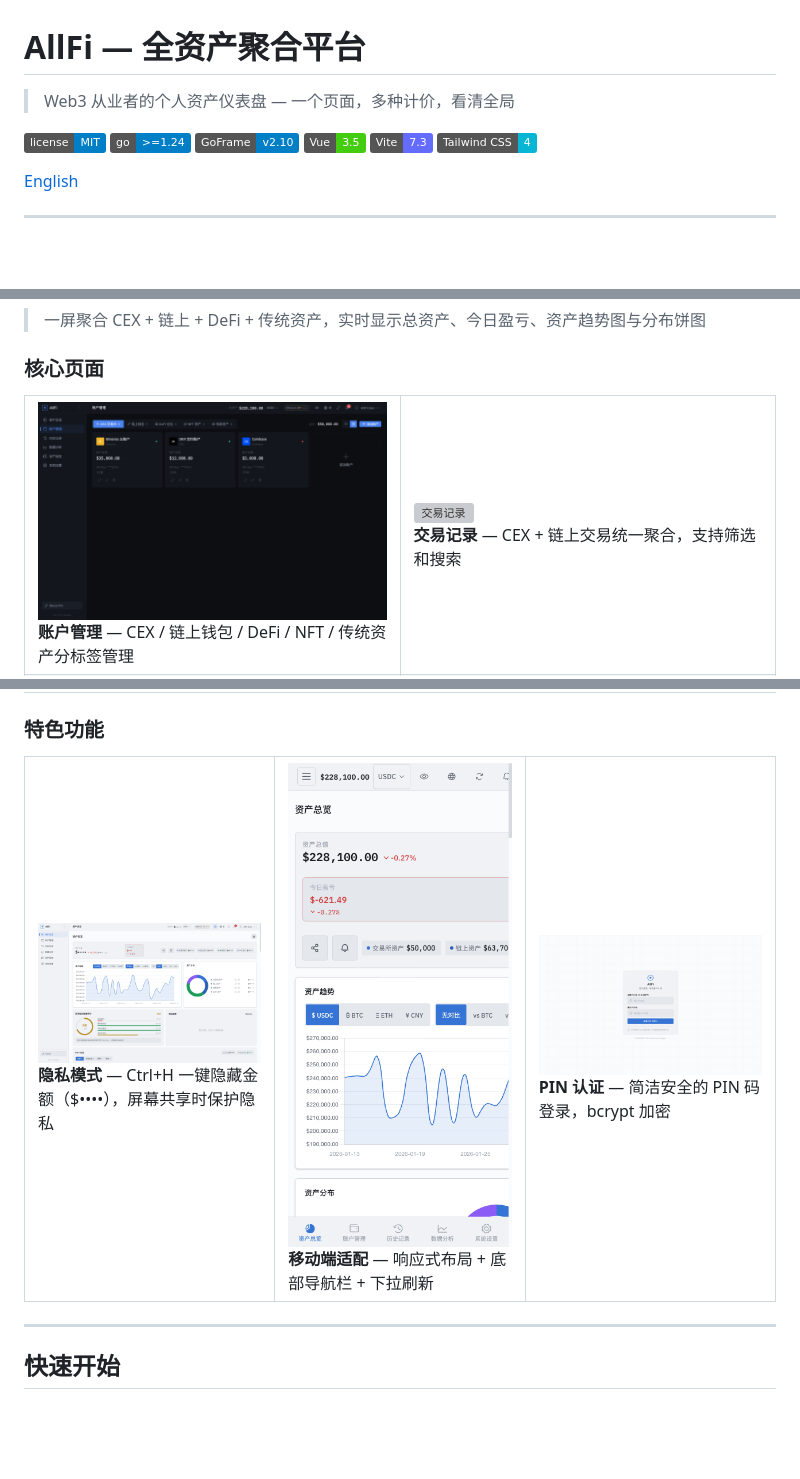
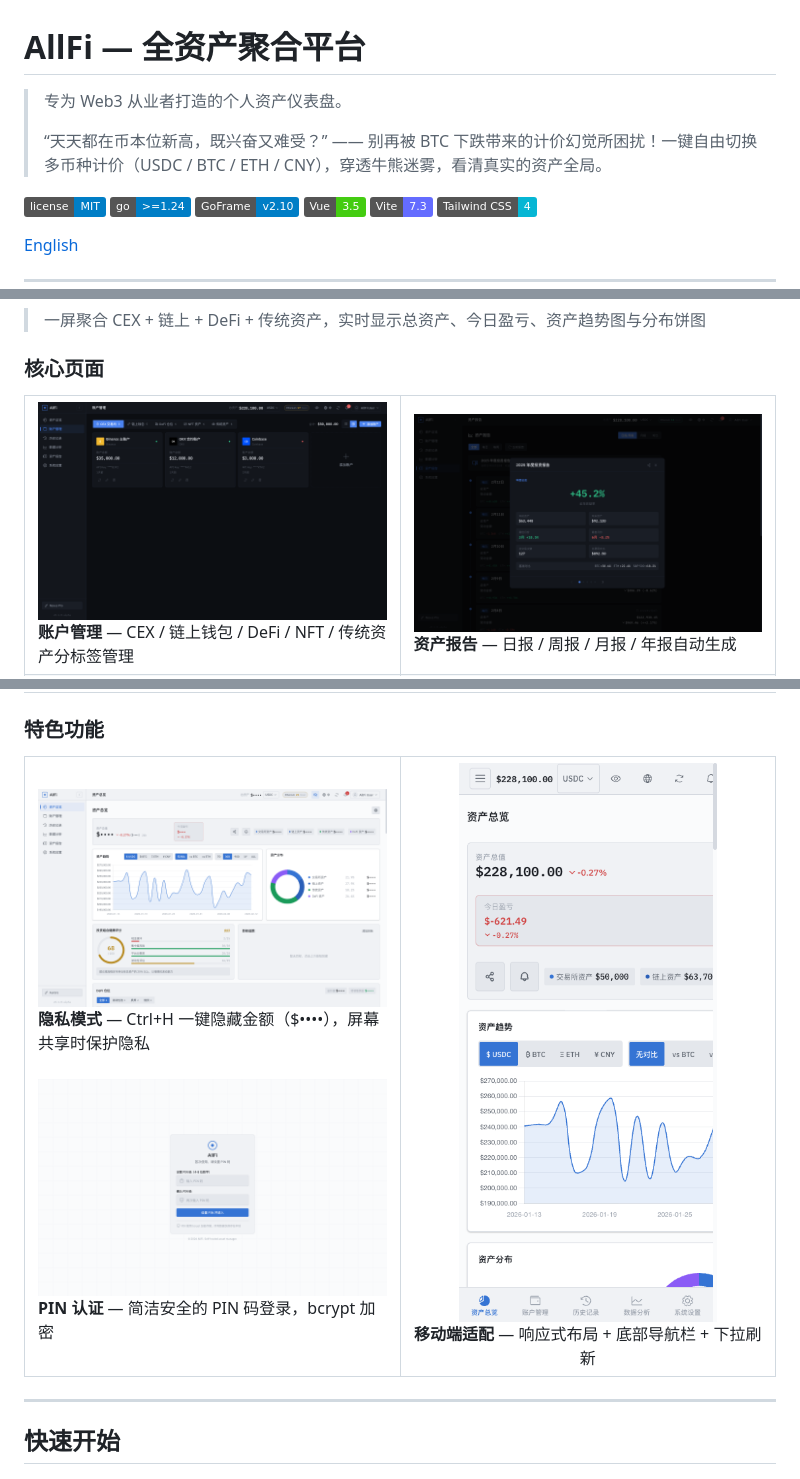
Before and after one commit to your-finance/allfi, a Markdown page: README.md, 3 parts joined by grey strips. Drawn GitHub-style; badges without logos; blank space fills up the shorter version; grey boxes are pictures that could not be loaded.

```diff
--- a/README.md
+++ b/README.md
@@ -1,6 +1,8 @@
 # AllFi — 全资产聚合平台
 
-> Web3 从业者的个人资产仪表盘 — 一个页面，多种计价，看清全局
+> 专为 Web3 从业者打造的个人资产仪表盘。
+>
+> “天天都在币本位新高，既兴奋又难受？” —— 别再被 BTC 下跌带来的计价幻觉所困扰！一键自由切换多币种计价（USDC / BTC / ETH / CNY），穿透牛熊迷雾，看清真实的资产全局。
 
 [![License](https://img.shields.io/badge/license-MIT-blue.svg)](LICENSE)
 [![Go Version](https://img.shields.io/badge/go-%3E%3D1.24-blue.svg)](https://golang.org/)
@@ -58,7 +60,13 @@ AllFi 是一个**开源、自托管**的全资产聚合平台，统一管理你
 ### 核心页面
 
 <table>
-  <tr>
-    <td width="50%"><img src="resource/06-accounts.png" alt="账户管理"><br><b>账户管理</b> — CEX / 链上钱包 / DeFi / NFT / 传统资产分标签管理</td>
-    <td width="50%"><img src="resource/12-history-transactions.png" alt="交易记录"><br><b>交易记录</b> — CEX + 链上交易统一聚合，支持筛选和搜索</td>
+  <tr valign="top">
+    <td width="50%">
+      <img src="resource/06-accounts.png" alt="账户管理">
+      <br><b>账户管理</b> — CEX / 链上钱包 / DeFi / NFT / 传统资产分标签管理
+    </td>
+    <td width="50%">
+      <img src="resource/15-reports-annual.png" alt="资产报告">
+      <br><b>资产报告</b> — 日报 / 周报 / 月报 / 年报自动生成
+    </td>
   </tr>
@@ -92,10 +106,18 @@ AllFi 是一个**开源、自托管**的全资产聚合平台，统一管理你
 ### 特色功能
 
 <table>
-  <tr>
-    <td width="33%"><img src="resource/19-dashboard-privacy-mode.png" alt="隐私模式"><br><b>隐私模式</b> — Ctrl+H 一键隐藏金额（$••••），屏幕共享时保护隐私</td>
-    <td width="33%"><img src="resource/20-dashboard-mobile.png" alt="移动端适配"><br><b>移动端适配</b> — 响应式布局 + 底部导航栏 + 下拉刷新</td>
-    <td width="33%"><img src="resource/21-login.png" alt="PIN 登录"><br><b>PIN 认证</b> — 简洁安全的 PIN 码登录，bcrypt 加密</td>
+  <tr valign="top">
+    <td width="50%">
+      <img src="resource/19-dashboard-privacy-mode.png" alt="隐私模式">
+      <br><b>隐私模式</b> — Ctrl+H 一键隐藏金额（$••••），屏幕共享时保护隐私
+      <br><br>
+      <img src="resource/21-login.png" alt="PIN 登录">
+      <br><b>PIN 认证</b> — 简洁安全的 PIN 码登录，bcrypt 加密
+    </td>
+    <td width="50%" align="center">
+      <img src="resource/20-dashboard-mobile.png" alt="移动端适配" width="260">
+      <br><b>移动端适配</b> — 响应式布局 + 底部导航栏 + 下拉刷新
+    </td>
   </tr>
 </table>
 
```
Also changed, not shown: other parts of README.md (+11 -5 lines), README.en.md (+77 -1 lines).
